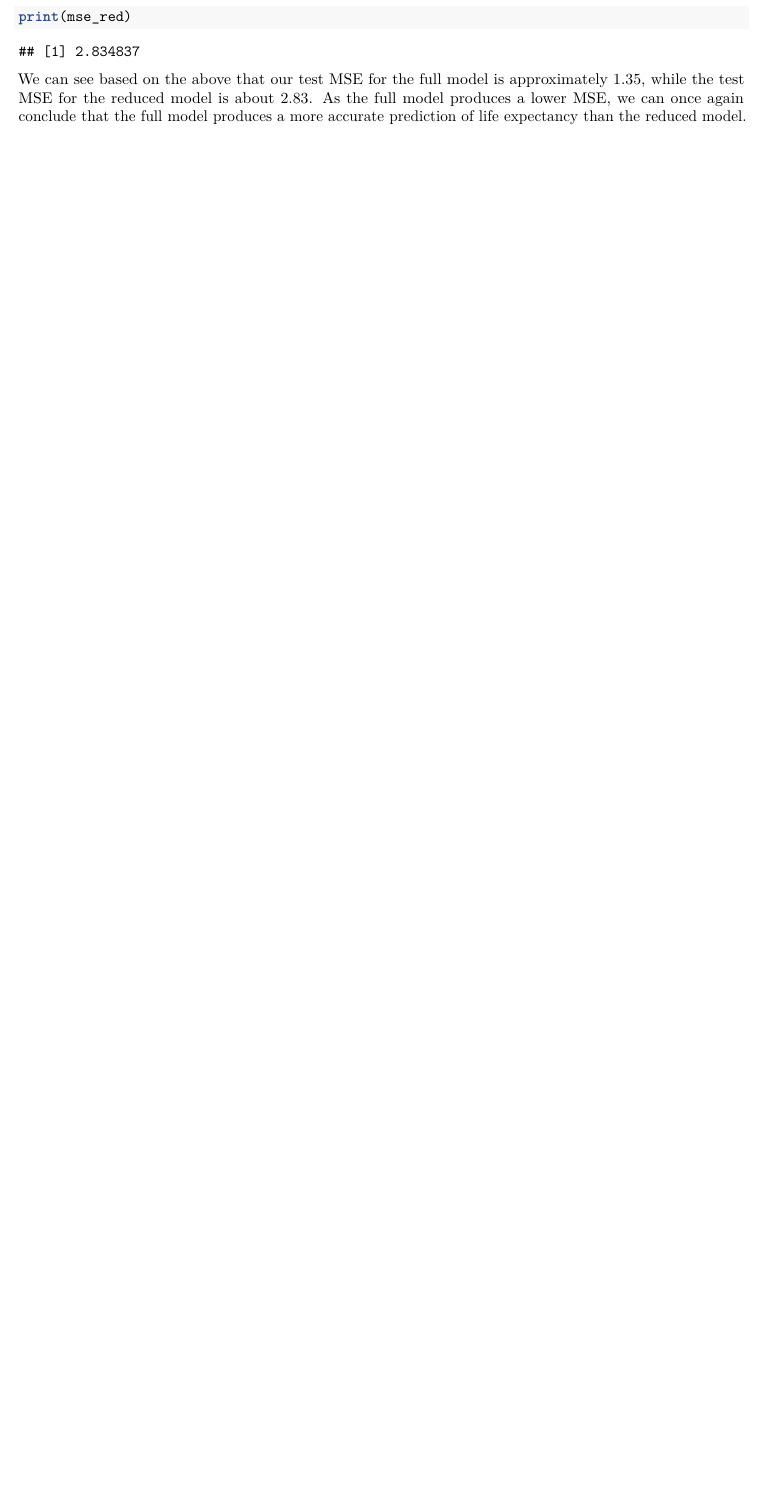
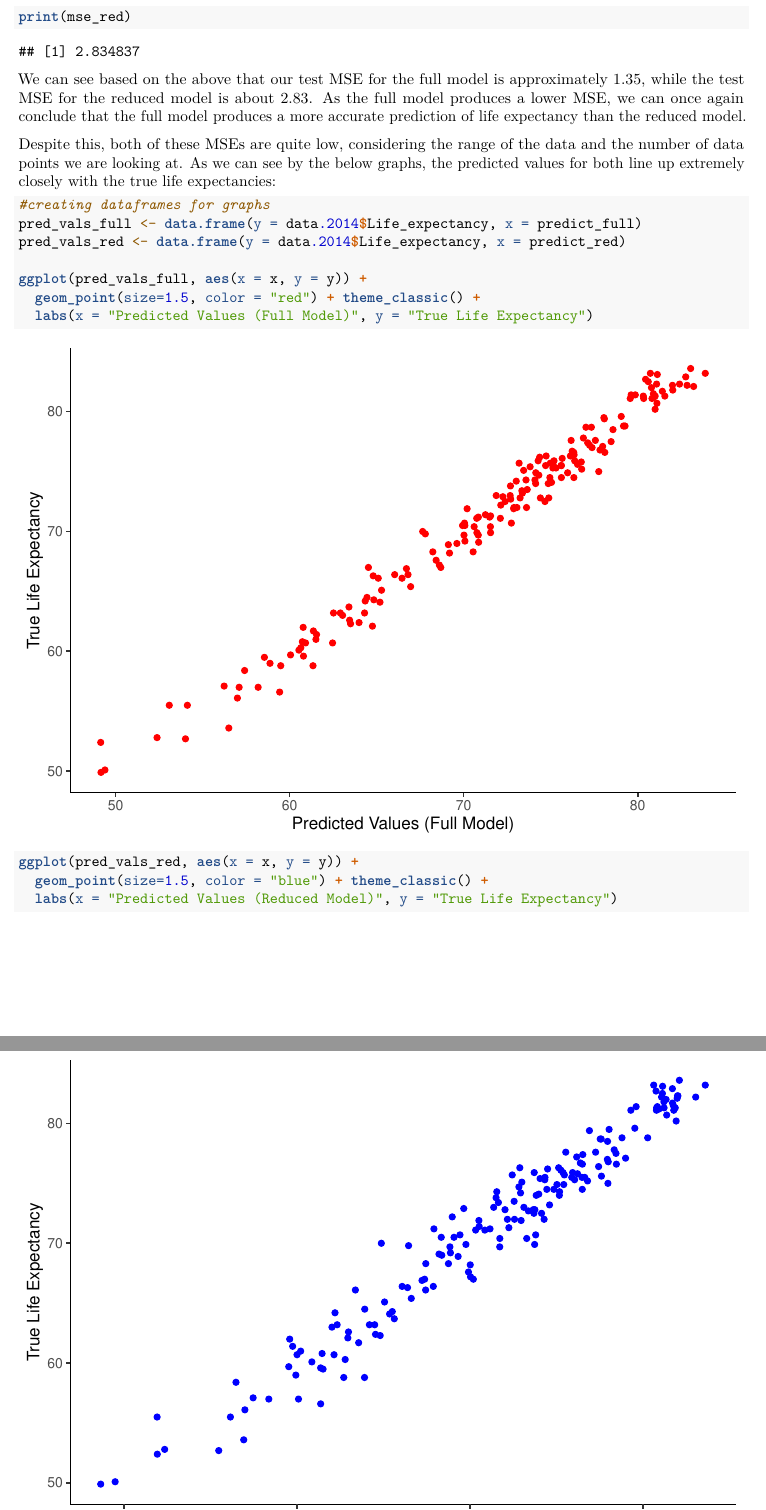
Before and after one commit to lily-geiser/RegressionFinal, an R Markdown document (Regression-Final_Paper.Rmd): part of page 11 of 12 before the commit and two parts of pages 11 and 12 of 13 after it, the two joined at a grey line, cut so that both start at the same text, the shorter picture padded with empty space. Rendered offline with R 4.5, knitr and Pandoc, then LaTeX, with nearby package versions.

Commit message:
more graphs

````diff
--- a/Regression-Final_Paper.Rmd
+++ b/Regression-Final_Paper.Rmd
@@ -161,6 +161,23 @@ print(mse_red)
 
 We can see based on the above that our test MSE for the full model is approximately 1.35, while the test MSE for the reduced model is about 2.83. As the full model produces a lower MSE, we can once again conclude that the full model produces a more accurate prediction of life expectancy than the reduced model.
 
+Despite this, both of these MSEs are quite low, considering the range of the data and the number of data points we are looking at. As we can see by the below graphs, the predicted values for both line up extremely closely with the true life expectancies:
+
+```{r predicted_vals_graph}
+#creating dataframes for graphs
+pred_vals_full <- data.frame(y = data.2014$Life_expectancy, x = predict_full)
+pred_vals_red <- data.frame(y = data.2014$Life_expectancy, x = predict_red)
+
+ggplot(pred_vals_full, aes(x = x, y = y)) +
+  geom_point(size=1.5, color = "red") + theme_classic() +
+  labs(x = "Predicted Values (Full Model)", y = "True Life Expectancy")
+
+ggplot(pred_vals_red, aes(x = x, y = y)) +
+  geom_point(size=1.5, color = "blue") + theme_classic() +
+  labs(x = "Predicted Values (Reduced Model)", y = "True Life Expectancy")
+
+```
+
 PART II: A Closer Look at Our Explanatory Variables
 
 V. Testing individual diseases
````
